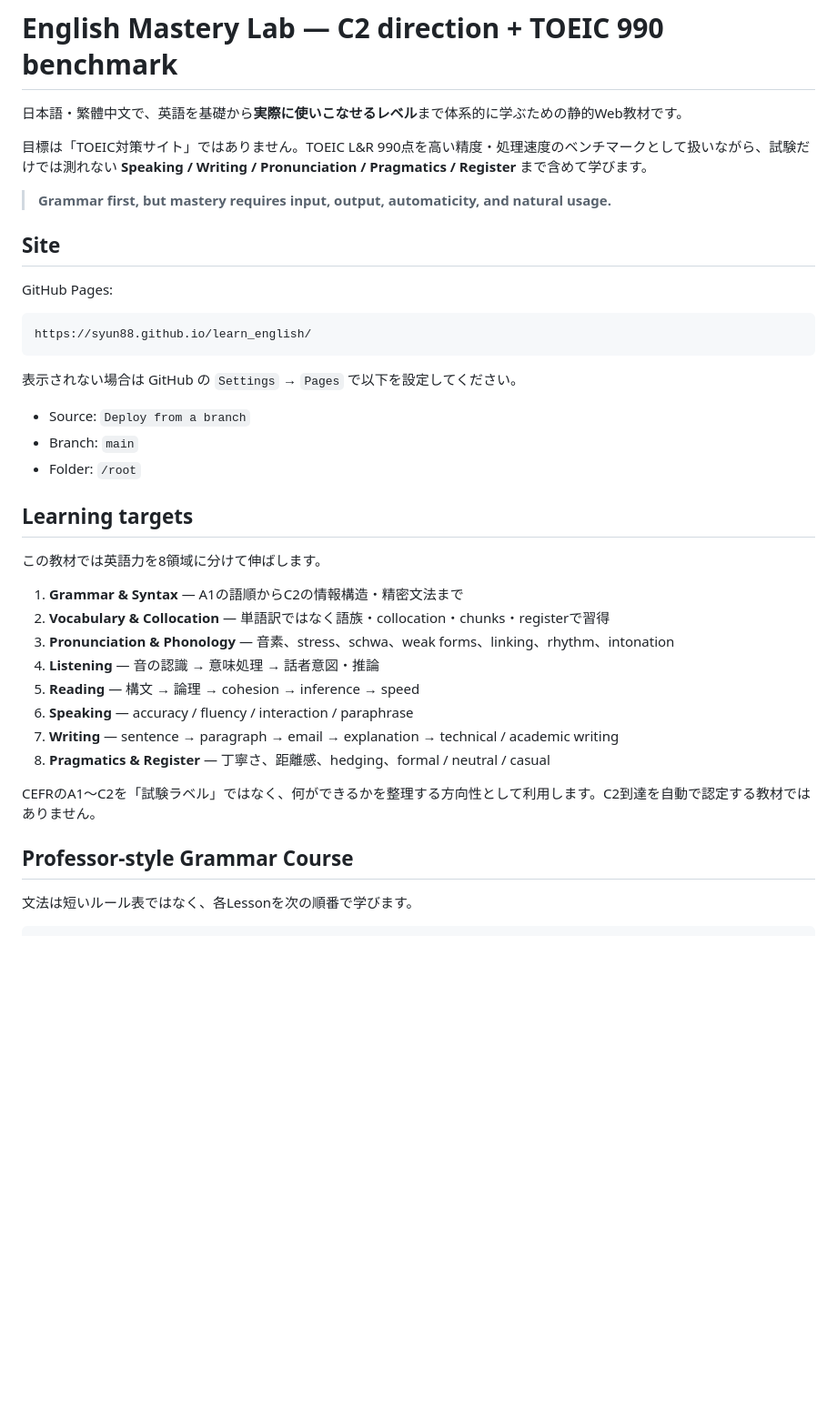
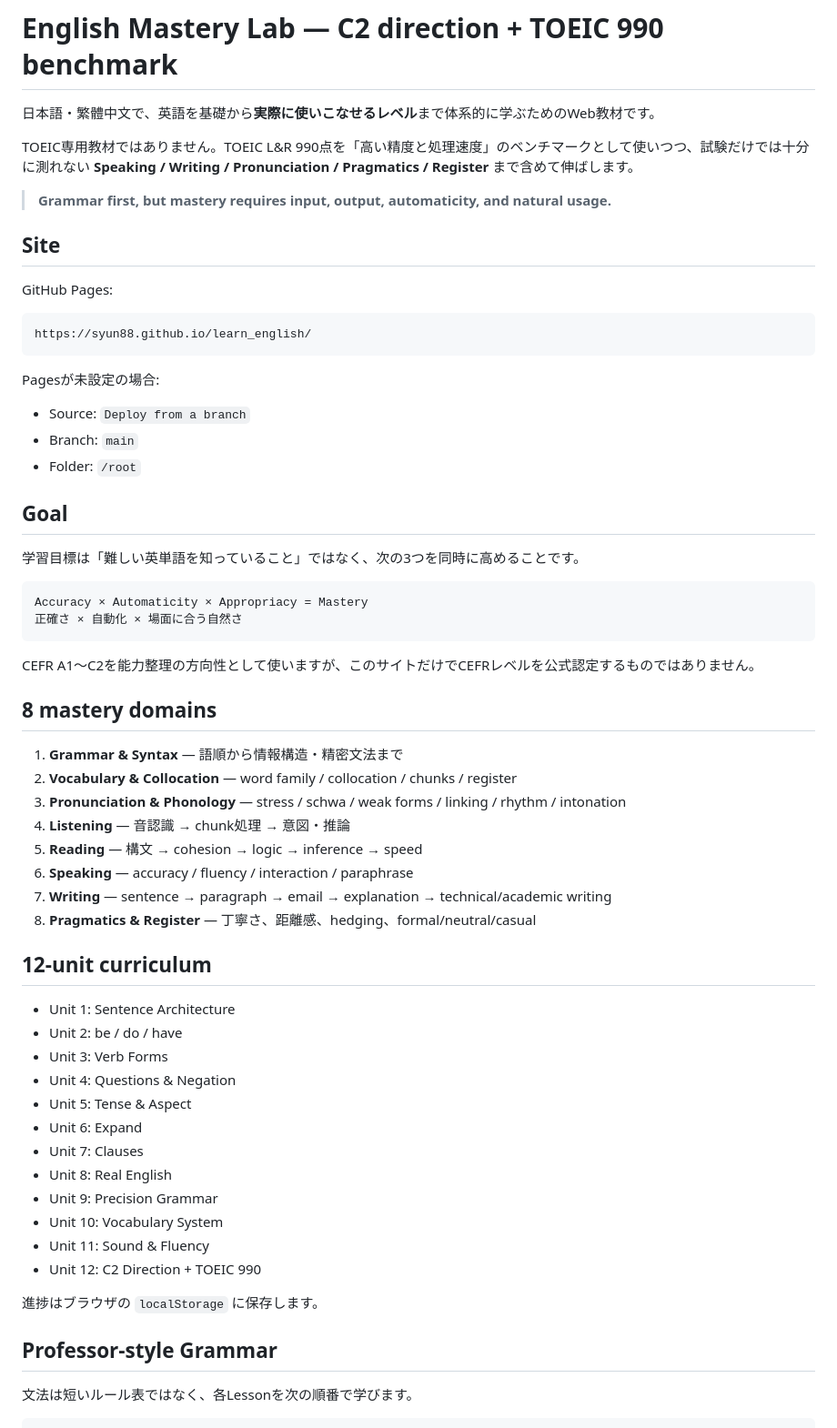
Before and after one commit to syun88/learn_english, a Markdown page: README.md, the part around one of its changes. Shown at 91% size. Rendered like a GitHub page; blank space fills up the shorter version.

````diff
--- a/README.md
+++ b/README.md
@@ -1,8 +1,8 @@
 # English Mastery Lab — C2 direction + TOEIC 990 benchmark
 
-日本語・繁體中文で、英語を基礎から**実際に使いこなせるレベル**まで体系的に学ぶための静的Web教材です。
+日本語・繁體中文で、英語を基礎から**実際に使いこなせるレベル**まで体系的に学ぶためのWeb教材です。
 
-目標は「TOEIC対策サイト」ではありません。TOEIC L&R 990点を高い精度・処理速度のベンチマークとして扱いながら、試験だけでは測れない **Speaking / Writing / Pronunciation / Pragmatics / Register** まで含めて学びます。
+TOEIC専用教材ではありません。TOEIC L&R 990点を「高い精度と処理速度」のベンチマークとして使いつつ、試験だけでは十分に測れない **Speaking / Writing / Pronunciation / Pragmatics / Register** まで含めて伸ばします。
 
 > **Grammar first, but mastery requires input, output, automaticity, and natural usage.**
 
@@ -14,28 +14,52 @@ GitHub Pages:
 https://syun88.github.io/learn_english/
 ```
 
-表示されない場合は GitHub の `Settings` → `Pages` で以下を設定してください。
+Pagesが未設定の場合:
 
 - Source: `Deploy from a branch`
 - Branch: `main`
 - Folder: `/root`
 
-## Learning targets
+## Goal
 
-この教材では英語力を8領域に分けて伸ばします。
+学習目標は「難しい英単語を知っていること」ではなく、次の3つを同時に高めることです。
 
-1. **Grammar & Syntax** — A1の語順からC2の情報構造・精密文法まで
-2. **Vocabulary & Collocation** — 単語訳ではなく語族・collocation・chunks・registerで習得
-3. **Pronunciation & Phonology** — 音素、stress、schwa、weak forms、linking、rhythm、intonation
-4. **Listening** — 音の認識 → 意味処理 → 話者意図・推論
-5. **Reading** — 構文 → 論理 → cohesion → inference → speed
+```text
+Accuracy × Automaticity × Appropriacy = Mastery
+正確さ × 自動化 × 場面に合う自然さ
+```
+
+CEFR A1〜C2を能力整理の方向性として使いますが、このサイトだけでCEFRレベルを公式認定するものではありません。
+
+## 8 mastery domains
+
+1. **Grammar & Syntax** — 語順から情報構造・精密文法まで
+2. **Vocabulary & Collocation** — word family / collocation / chunks / register
+3. **Pronunciation & Phonology** — stress / schwa / weak forms / linking / rhythm / intonation
+4. **Listening** — 音認識 → chunk処理 → 意図・推論
+5. **Reading** — 構文 → cohesion → logic → inference → speed
 6. **Speaking** — accuracy / fluency / interaction / paraphrase
-7. **Writing** — sentence → paragraph → email → explanation → technical / academic writing
-8. **Pragmatics & Register** — 丁寧さ、距離感、hedging、formal / neutral / casual
+7. **Writing** — sentence → paragraph → email → explanation → technical/academic writing
+8. **Pragmatics & Register** — 丁寧さ、距離感、hedging、formal/neutral/casual
 
-CEFRのA1〜C2を「試験ラベル」ではなく、何ができるかを整理する方向性として利用します。C2到達を自動で認定する教材ではありません。
+## 12-unit curriculum
 
-## Professor-style Grammar Course
+- Unit 1: Sentence Architecture
+- Unit 2: be / do / have
+- Unit 3: Verb Forms
+- Unit 4: Questions & Negation
+- Unit 5: Tense & Aspect
+- Unit 6: Expand
+- Unit 7: Clauses
+- Unit 8: Real English
+- Unit 9: Precision Grammar
+- Unit 10: Vocabulary System
+- Unit 11: Sound & Fluency
+- Unit 12: C2 Direction + TOEIC 990
+
+進捗はブラウザの `localStorage` に保存します。
+
+## Professor-style Grammar
 
 文法は短いルール表ではなく、各Lessonを次の順番で学びます。
 
````
Also changed, not shown: other parts of README.md (+37 -67 lines).
